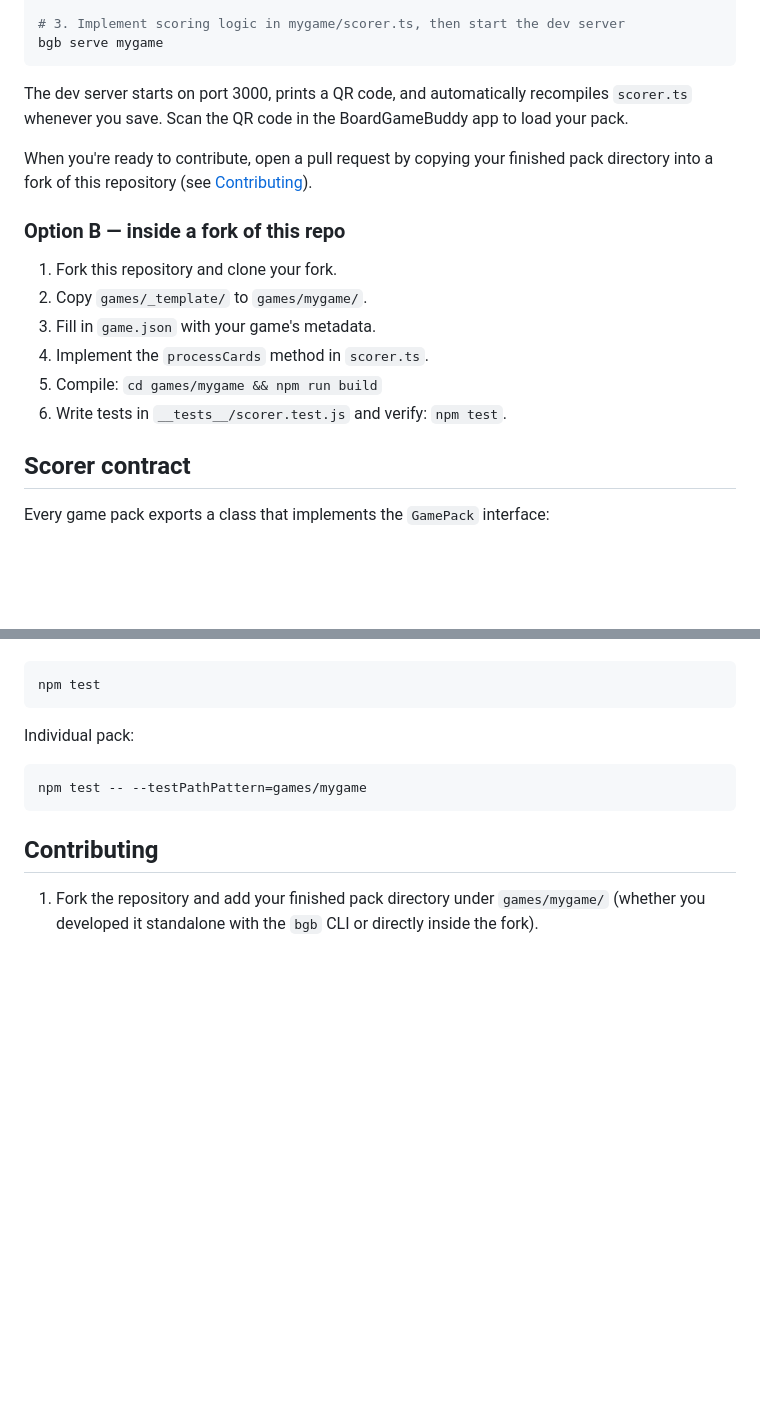
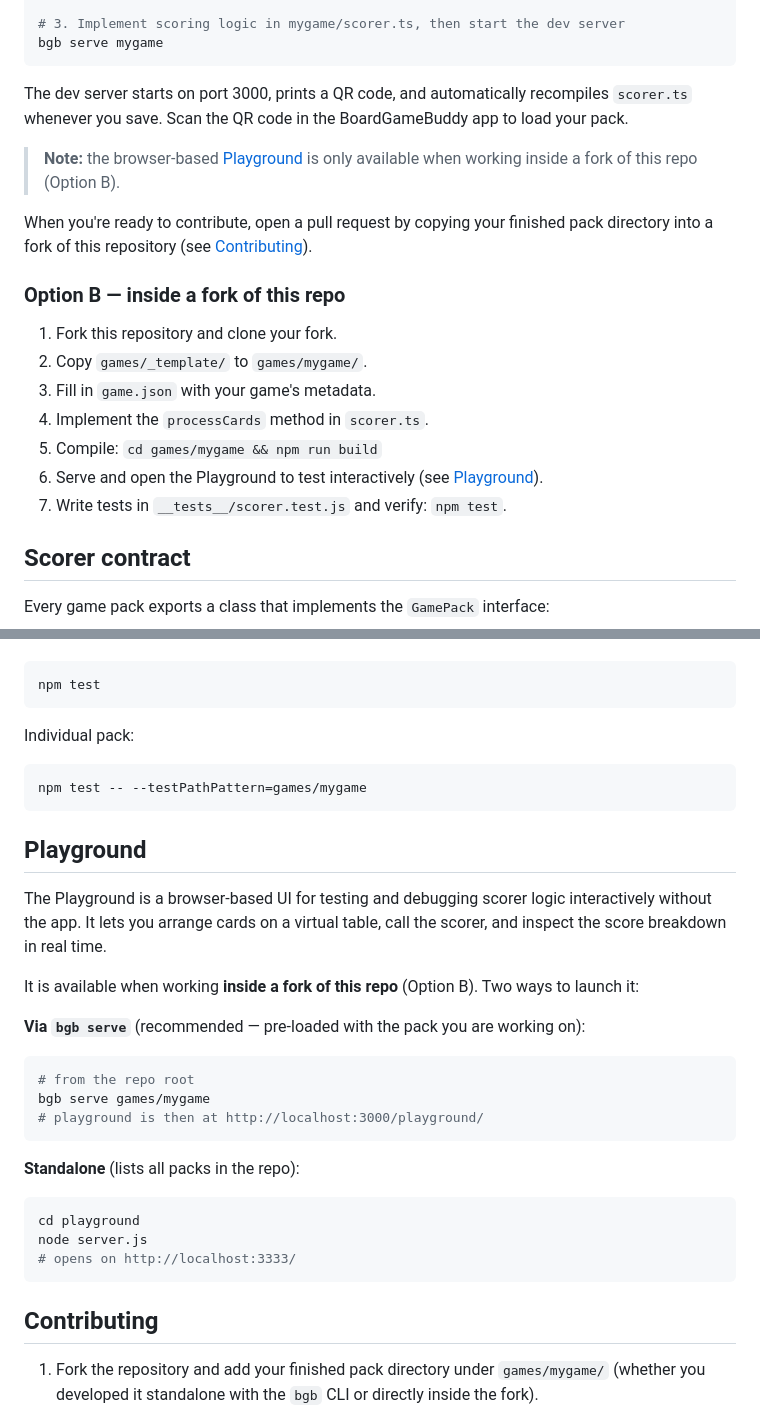
Before and after one commit to BoardGameBuddy/game-packs, a Markdown page: README.md, 2 parts joined by grey strips. GitHub-like rendering; blank space fills up the shorter version.

Commit message:
docs: add Playground section and cross-references to README
Agent-Logs-Url: https://github.com/BoardGameBuddy/game-packs/sessions/1b623376-7c49-412c-b3cd-4842c2bd999a

Co-authored-by: klangenk <19834972+klangenk@users.noreply.github.com>

````diff
--- a/README.md
+++ b/README.md
@@ -40,6 +40,8 @@ bgb serve mygame
 
 The dev server starts on port 3000, prints a QR code, and automatically recompiles `scorer.ts` whenever you save.  Scan the QR code in the BoardGameBuddy app to load your pack.
 
+> **Note:** the browser-based [Playground](#playground) is only available when working inside a fork of this repo (Option B).
+
 When you're ready to contribute, open a pull request by copying your finished pack directory into a fork of this repository (see [Contributing](#contributing)).
 
 ### Option B — inside a fork of this repo
@@ -49,7 +51,8 @@ When you're ready to contribute, open a pull request by copying your finished pa
 3. Fill in `game.json` with your game's metadata.
 4. Implement the `processCards` method in `scorer.ts`.
 5. Compile: `cd games/mygame && npm run build`
-6. Write tests in `__tests__/scorer.test.js` and verify: `npm test`.
+6. Serve and open the Playground to test interactively (see [Playground](#playground)).
+7. Write tests in `__tests__/scorer.test.js` and verify: `npm test`.
 
 ## Scorer contract
 
@@ -104,6 +107,28 @@ Individual pack:
 npm test -- --testPathPattern=games/mygame
 ```
 
+## Playground
+
+The Playground is a browser-based UI for testing and debugging scorer logic interactively without the app.  It lets you arrange cards on a virtual table, call the scorer, and inspect the score breakdown in real time.
+
+It is available when working **inside a fork of this repo** (Option B).  Two ways to launch it:
+
+**Via `bgb serve`** (recommended — pre-loaded with the pack you are working on):
+
+```bash
+# from the repo root
+bgb serve games/mygame
+# playground is then at http://localhost:3000/playground/
+```
+
+**Standalone** (lists all packs in the repo):
+
+```bash
+cd playground
+node server.js
+# opens on http://localhost:3333/
+```
+
 ## Contributing
 
 1. Fork the repository and add your finished pack directory under `games/mygame/` (whether you developed it standalone with the `bgb` CLI or directly inside the fork).
````
